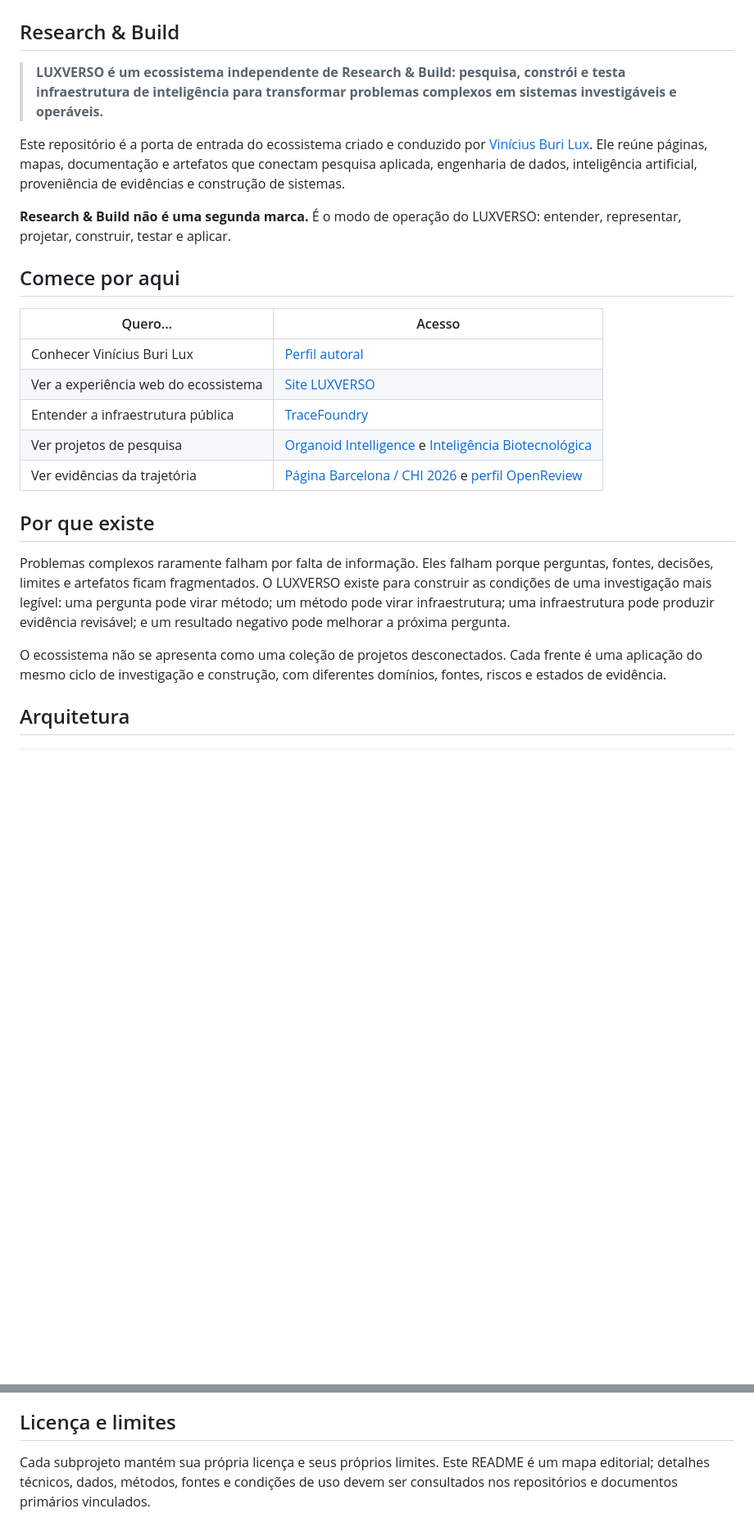
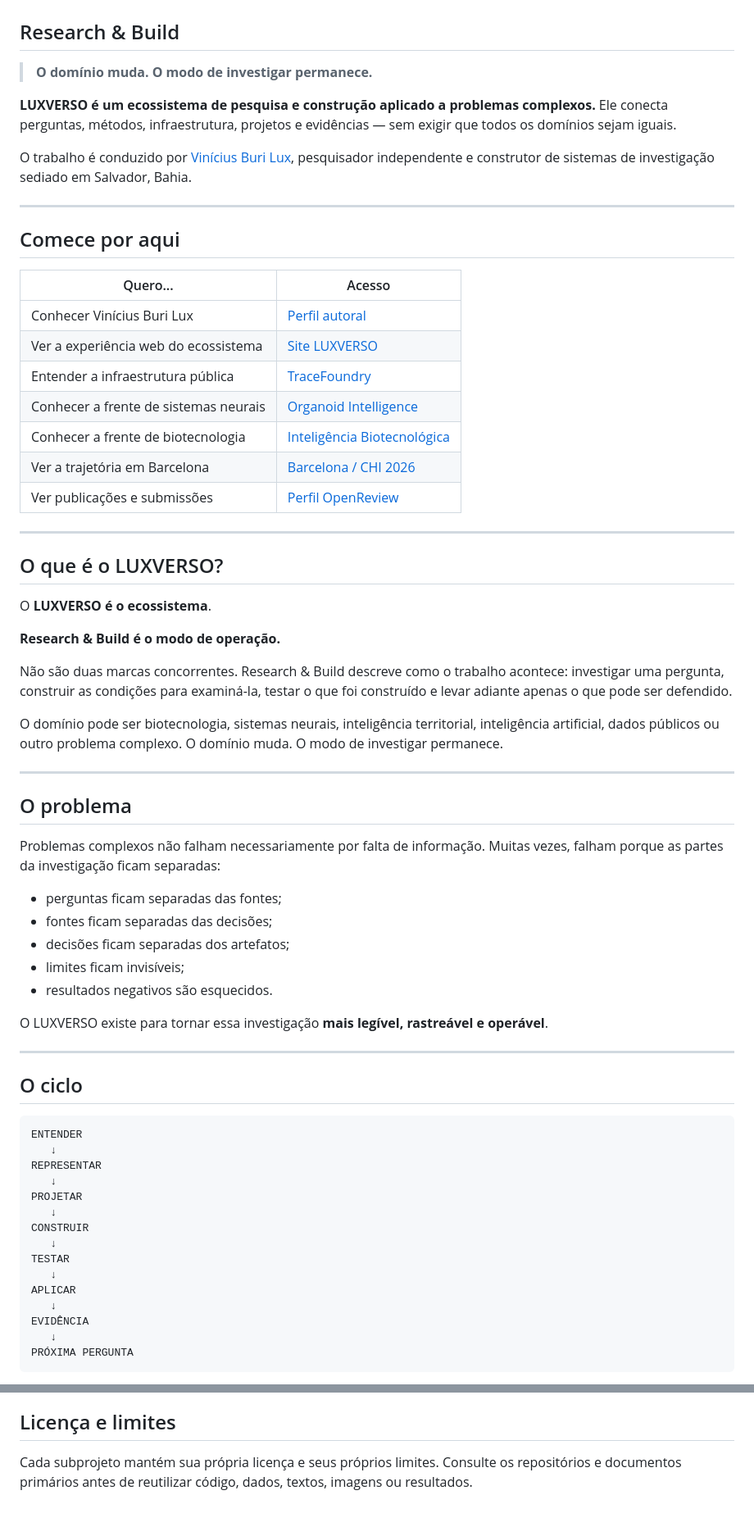
Before and after one commit to viniburilux/LuxVerso, a Markdown page: README.md, 2 parts joined by grey strips. Shown at 82% size. GitHub-like rendering; blank space fills up the shorter version.

````diff
--- a/README.md
+++ b/README.md
@@ -2,11 +2,13 @@
 
 ## Research & Build
 
-> **LUXVERSO é um ecossistema independente de Research & Build: pesquisa, constrói e testa infraestrutura de inteligência para transformar problemas complexos em sistemas investigáveis e operáveis.**
+> **O domínio muda. O modo de investigar permanece.**
 
-Este repositório é a porta de entrada do ecossistema criado e conduzido por [Vinícius Buri Lux](https://github.com/viniburilux). Ele reúne páginas, mapas, documentação e artefatos que conectam pesquisa aplicada, engenharia de dados, inteligência artificial, proveniência de evidências e construção de sistemas.
+**LUXVERSO é um ecossistema de pesquisa e construção aplicado a problemas complexos.** Ele conecta perguntas, métodos, infraestrutura, projetos e evidências — sem exigir que todos os domínios sejam iguais.
 
-**Research & Build não é uma segunda marca.** É o modo de operação do LUXVERSO: entender, representar, projetar, construir, testar e aplicar.
+O trabalho é conduzido por [Vinícius Buri Lux](https://github.com/viniburilux), pesquisador independente e construtor de sistemas de investigação sediado em Salvador, Bahia.
+
+---
 
 ## Comece por aqui
 
@@ -15,13 +17,56 @@ Este repositório é a porta de entrada do ecossistema criado e conduzido por [V
 | Conhecer Vinícius Buri Lux | [Perfil autoral](https://github.com/viniburilux) |
 | Ver a experiência web do ecossistema | [Site LUXVERSO](https://viniburilux.github.io/LuxVerso/) |
 | Entender a infraestrutura pública | [TraceFoundry](https://github.com/viniburilux/TraceFoundry) |
-| Ver projetos de pesquisa | [Organoid Intelligence](https://github.com/viniburilux/organoid-intelligence) e [Inteligência Biotecnológica](https://github.com/viniburilux/inteligencia-biotecnologica) |
-| Ver evidências da trajetória | [Página Barcelona / CHI 2026](https://viniburilux.github.io/barcelona/) e [perfil OpenReview](https://openreview.net/profile?id=~Vinicius_Buri_Lux1) |
+| Conhecer a frente de sistemas neurais | [Organoid Intelligence](https://github.com/viniburilux/organoid-intelligence) |
+| Conhecer a frente de biotecnologia | [Inteligência Biotecnológica](https://github.com/viniburilux/inteligencia-biotecnologica) |
+| Ver a trajetória em Barcelona | [Barcelona / CHI 2026](https://viniburilux.github.io/barcelona/) |
+| Ver publicações e submissões | [Perfil OpenReview](https://openreview.net/profile?id=~Vinicius_Buri_Lux1) |
 
-## Por que existe
+---
 
-Problemas complexos raramente falham por falta de informação. Eles falham porque perguntas, fontes, decisões, limites e artefatos ficam fragmentados. O LUXVERSO existe para construir as condições de uma investigação mais legível: uma pergunta pode virar método; um método pode virar infraestrutura; uma infraestrutura pode produzir evidência revisável; e um resultado negativo pode melhorar a próxima pergunta.
+## O que é o LUXVERSO?
 
-O ecossistema não se apresenta como uma coleção de projetos desconectados. Cada frente é uma aplicação do mesmo ciclo de investigação e construção, com diferentes domínios, fontes, riscos e estados de evidência.
+O **LUXVERSO é o ecossistema**.
 
-## Arquitetura
+**Research & Build é o modo de operação.**
+
+Não são duas marcas concorrentes. Research & Build descreve como o trabalho acontece: investigar uma pergunta, construir as condições para examiná-la, testar o que foi construído e levar adiante apenas o que pode ser defendido.
+
+O domínio pode ser biotecnologia, sistemas neurais, inteligência territorial, inteligência artificial, dados públicos ou outro problema complexo. O domínio muda. O modo de investigar permanece.
+
+---
+
+## O problema
+
+Problemas complexos não falham necessariamente por falta de informação. Muitas vezes, falham porque as partes da investigação ficam separadas:
+
+- perguntas ficam separadas das fontes;
+- fontes ficam separadas das decisões;
+- decisões ficam separadas dos artefatos;
+- limites ficam invisíveis;
+- resultados negativos são esquecidos.
+
+O LUXVERSO existe para tornar essa investigação **mais legível, rastreável e operável**.
+
+---
+
+## O ciclo
+
+```text
+ENTENDER
+   ↓
+REPRESENTAR
+   ↓
+PROJETAR
+   ↓
+CONSTRUIR
+   ↓
+TESTAR
+   ↓
+APLICAR
+   ↓
+EVIDÊNCIA
+   ↓
+PRÓXIMA PERGUNTA
+```
+
@@ -110,4 +197,4 @@ A auditoria técnica e os relatórios de inventário permanecem em [`docs/`](doc
 
 ## Licença e limites
 
-Cada subprojeto mantém sua própria licença e seus próprios limites. Este README é um mapa editorial; detalhes técnicos, dados, métodos, fontes e condições de uso devem ser consultados nos repositórios e documentos primários vinculados.
+Cada subprojeto mantém sua própria licença e seus próprios limites. Consulte os repositórios e documentos primários antes de reutilizar código, dados, textos, imagens ou resultados.
````
Also changed, not shown: other parts of README.md (+90 -48 lines).
